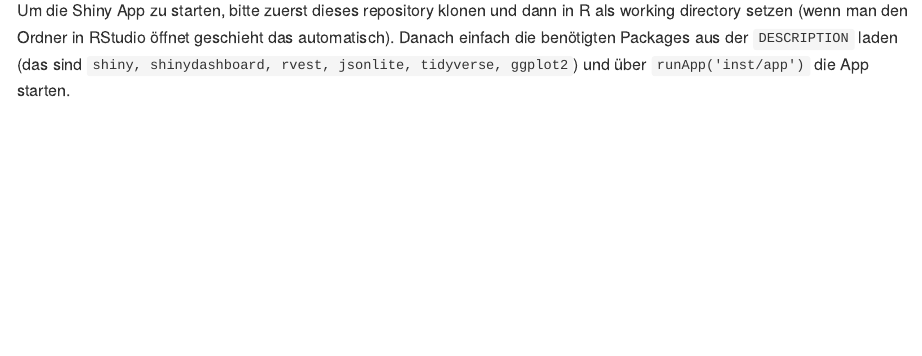
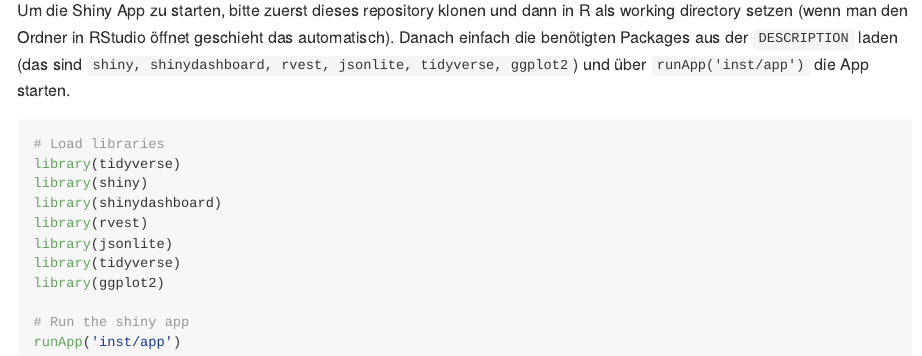
Before and after one commit to jansim/WG-SuchR, an R Markdown document (Readme.Rmd): the page in a window 1100 px wide, from 2170 px down. The pictures show the output file Readme.md that the author committed with the source, drawn offline in the style of GitHub.

Commit message:
Add simpler snippet to start the app

````diff
--- a/Readme.Rmd
+++ b/Readme.Rmd
@@ -40,3 +40,17 @@ Hier kann man den aktuellen Datensatz anschauen und herunterladen.
 
 ## Start der Shiny App 🚀
 Um die Shiny App zu starten, bitte zuerst dieses repository klonen und dann in R als working directory setzen (wenn man den Ordner in RStudio öffnet geschieht das automatisch). Danach einfach die benötigten Packages aus der `DESCRIPTION` laden (das sind `shiny, shinydashboard, rvest, jsonlite, tidyverse, ggplot2`) und über `runApp('inst/app')` die App starten.
+
+```{r eval=FALSE}
+# Load libraries
+library(tidyverse)
+library(shiny)
+library(shinydashboard)
+library(rvest)
+library(jsonlite)
+library(tidyverse)
+library(ggplot2)
+
+# Run the shiny app
+runApp('inst/app')
+```
````
Also changed, not shown: Readme.md.
